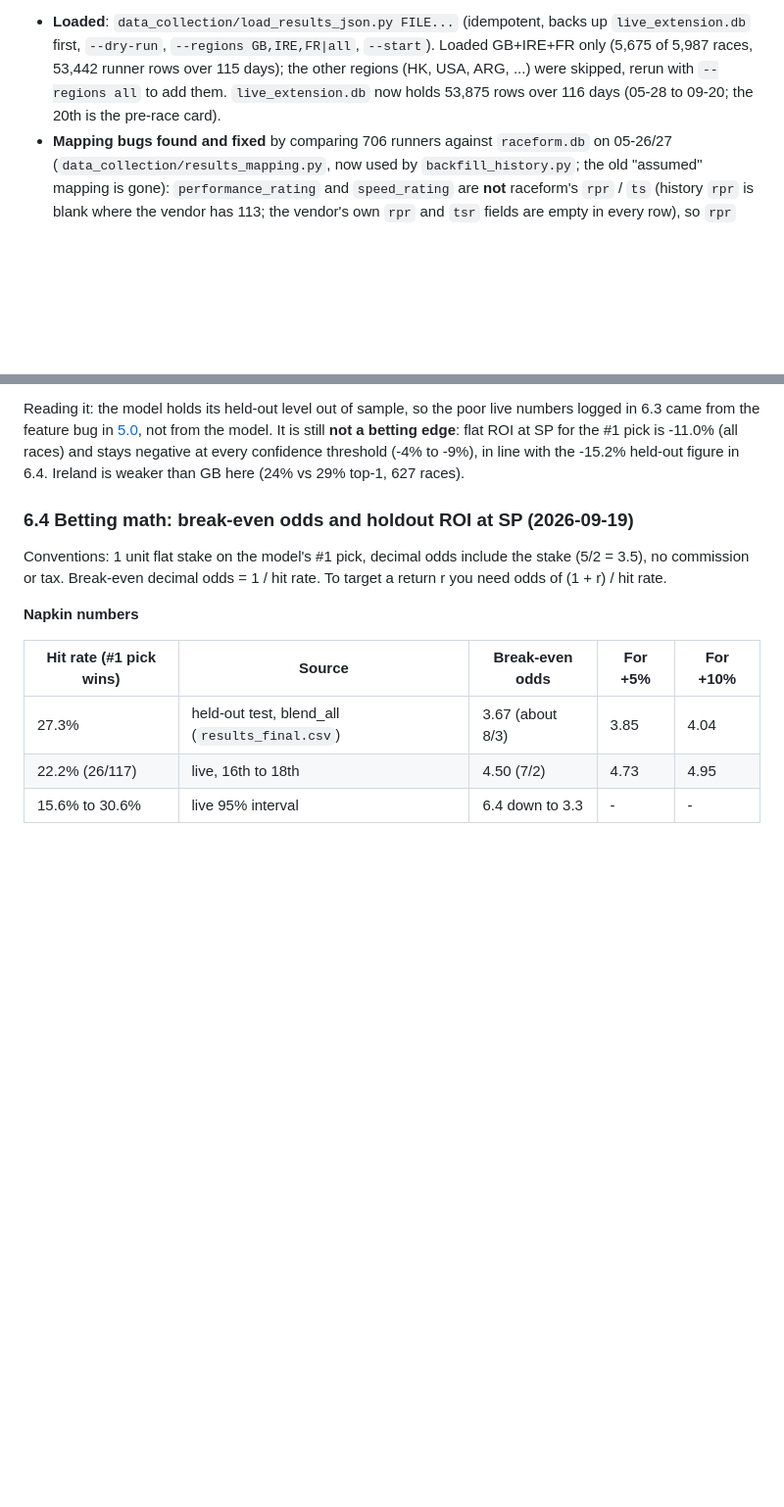
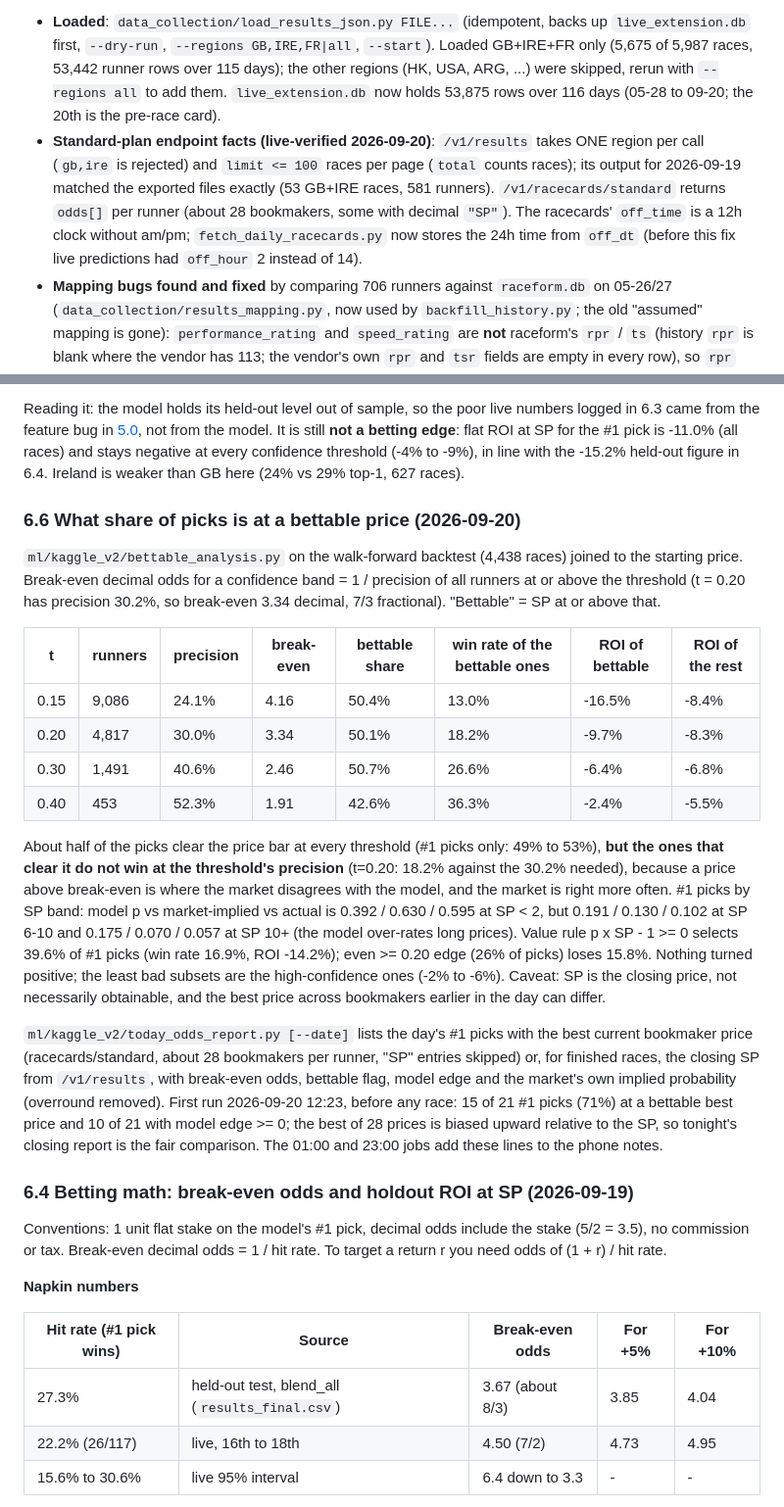
Before and after one commit to J-Ack0/horse-racing-ml, a Markdown page: docs/PROJECT_NOTES.md, 2 parts joined by grey strips. Shown at 98% size. Rendered like a GitHub page; blank space fills up the shorter version.

Commit message:
Notes: bettable-price analysis and Standard-plan endpoint facts
Co-Authored-By: Claude Sonnet 5 <noreply@anthropic.com>
Claude-Session: https://claude.ai/code/session_015q79ZyKj2UXpMAdfwwRhru

```diff
--- a/docs/PROJECT_NOTES.md
+++ b/docs/PROJECT_NOTES.md
@@ -366,6 +366,7 @@ with no missing day; the 153 overlapping races are identical.
   only (5,675 of 5,987 races, 53,442 runner rows over 115 days); the other regions (HK, USA, ARG,
   ...) were skipped, rerun with `--regions all` to add them. `live_extension.db` now holds 53,875
   rows over 116 days (05-28 to 09-20; the 20th is the pre-race card).
+- **Standard-plan endpoint facts (live-verified 2026-09-20)**: `/v1/results` takes ONE region per call (`gb,ire` is rejected) and `limit <= 100` races per page (`total` counts races); its output for 2026-09-19 matched the exported files exactly (53 GB+IRE races, 581 runners). `/v1/racecards/standard` returns `odds[]` per runner (about 28 bookmakers, some with decimal `"SP"`). The racecards' `off_time` is a 12h clock without am/pm; `fetch_daily_racecards.py` now stores the 24h time from `off_dt` (before this fix live predictions had `off_hour` 2 instead of 14).
 - **Mapping bugs found and fixed** by comparing 706 runners against `raceform.db` on 05-26/27
   (`data_collection/results_mapping.py`, now used by `backfill_history.py`; the old "assumed"
   mapping is gone): `performance_rating` and `speed_rating` are **not** raceform's `rpr` / `ts`
@@ -602,6 +603,38 @@ came from the feature bug in [5.0](#50-fast-path-and-two-feature-bugs-fixed-2026
 model. It is still **not a betting edge**: flat ROI at SP for the #1 pick is -11.0% (all races) and
 stays negative at every confidence threshold (-4% to -9%), in line with the -15.2% held-out figure in
 6.4. Ireland is weaker than GB here (24% vs 29% top-1, 627 races).
+
+### 6.6 What share of picks is at a bettable price (2026-09-20)
+
+`ml/kaggle_v2/bettable_analysis.py` on the walk-forward backtest (4,438 races) joined to the
+starting price. Break-even decimal odds for a confidence band = 1 / precision of all runners at or
+above the threshold (t = 0.20 has precision 30.2%, so break-even 3.34 decimal, 7/3 fractional).
+"Bettable" = SP at or above that.
+
+| t | runners | precision | break-even | bettable share | win rate of the bettable ones | ROI of bettable | ROI of the rest |
+|---|---|---|---|---|---|---|---|
+| 0.15 | 9,086 | 24.1% | 4.16 | 50.4% | 13.0% | -16.5% | -8.4% |
+| 0.20 | 4,817 | 30.0% | 3.34 | 50.1% | 18.2% | -9.7% | -8.3% |
+| 0.30 | 1,491 | 40.6% | 2.46 | 50.7% | 26.6% | -6.4% | -6.8% |
+| 0.40 | 453 | 52.3% | 1.91 | 42.6% | 36.3% | -2.4% | -5.5% |
+
+About half of the picks clear the price bar at every threshold (#1 picks only: 49% to 53%), **but the
+ones that clear it do not win at the threshold's precision** (t=0.20: 18.2% against the 30.2% needed),
+because a price above break-even is where the market disagrees with the model, and the market is
+right more often. #1 picks by SP band: model p vs market-implied vs actual is 0.392 / 0.630 / 0.595
+at SP < 2, but 0.191 / 0.130 / 0.102 at SP 6-10 and 0.175 / 0.070 / 0.057 at SP 10+ (the model
+over-rates long prices). Value rule p x SP - 1 >= 0 selects 39.6% of #1 picks (win rate 16.9%, ROI
+-14.2%); even >= 0.20 edge (26% of picks) loses 15.8%. Nothing turned positive; the least bad
+subsets are the high-confidence ones (-2% to -6%). Caveat: SP is the closing price, not necessarily
+obtainable, and the best price across bookmakers earlier in the day can differ.
+
+`ml/kaggle_v2/today_odds_report.py [--date]` lists the day's #1 picks with the best current
+bookmaker price (racecards/standard, about 28 bookmakers per runner, "SP" entries skipped) or, for
+finished races, the closing SP from `/v1/results`, with break-even odds, bettable flag, model edge and
+the market's own implied probability (overround removed). First run 2026-09-20 12:23, before any race:
+15 of 21 #1 picks (71%) at a bettable best price and 10 of 21 with model edge >= 0; the best of 28
+prices is biased upward relative to the SP, so tonight's closing report is the fair comparison. The
+01:00 and 23:00 jobs add these lines to the phone notes.
 
 ### 6.4 Betting math: break-even odds and holdout ROI at SP (2026-09-19)
 
```
